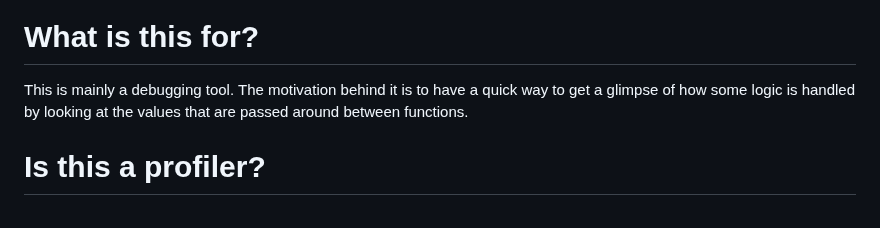
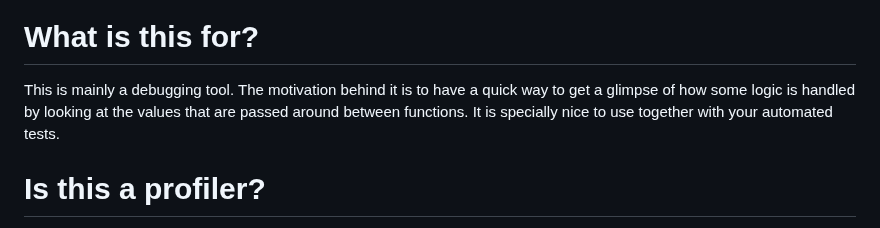
Before and after one commit to beothorn/javaflame, a Markdown page: README.md, the part around the change. Rendered like a GitHub page.

Commit message:
Nice to use with automated tests.

```diff
--- a/README.md
+++ b/README.md
@@ -13,7 +13,7 @@ Want to see it in action? [Check out this rendering of some sort algorithms flam
 
 # What is this for?
 
-This is mainly a debugging tool. The motivation behind it is to have a quick way to get a glimpse of how some logic is handled by looking at the values that are passed around between functions.
+This is mainly a debugging tool. The motivation behind it is to have a quick way to get a glimpse of how some logic is handled by looking at the values that are passed around between functions. It is specially nice to use together with your automated tests.
 
 # Is this a profiler?
 
```
